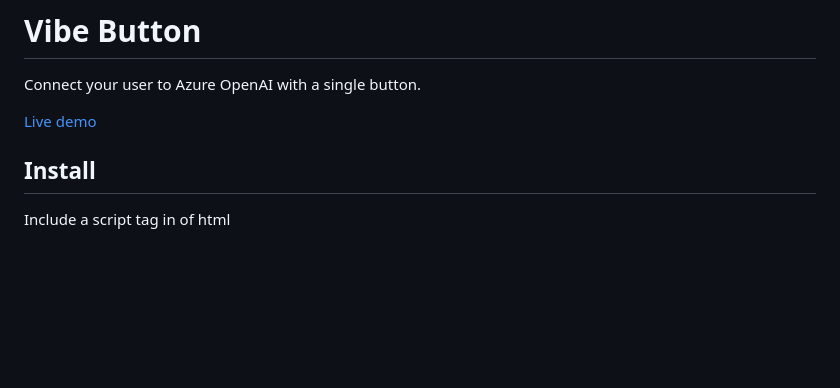
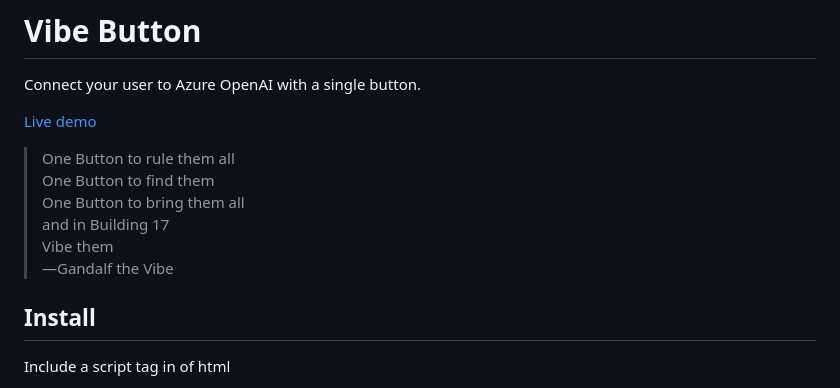
Before and after one commit to aipx-proto/vibe-button, a Markdown page: README.md, the part around the change. Drawn GitHub-style; blank space fills up the shorter version.

```diff
--- a/README.md
+++ b/README.md
@@ -3,6 +3,13 @@
 Connect your user to Azure OpenAI with a single button.
 
 [Live demo](https://protovibe.azurewebsites.net/users/chusun/vibe-button-demo/)
+
+> One Button to rule them all
+> One Button to find them
+> One Button to bring them all
+> and in Building 17
+> Vibe them
+> —Gandalf the Vibe
 
 ## Install
 
```
